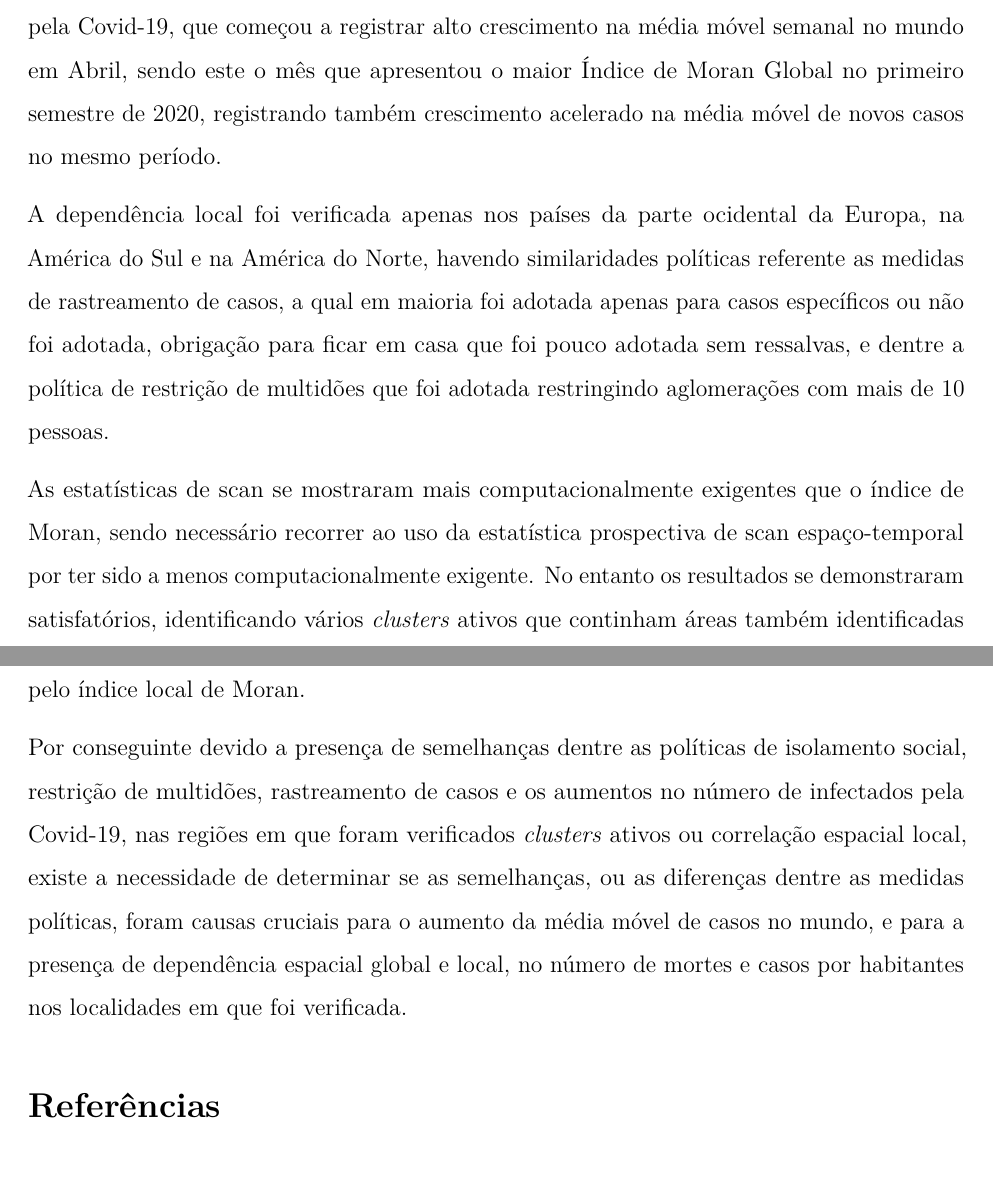
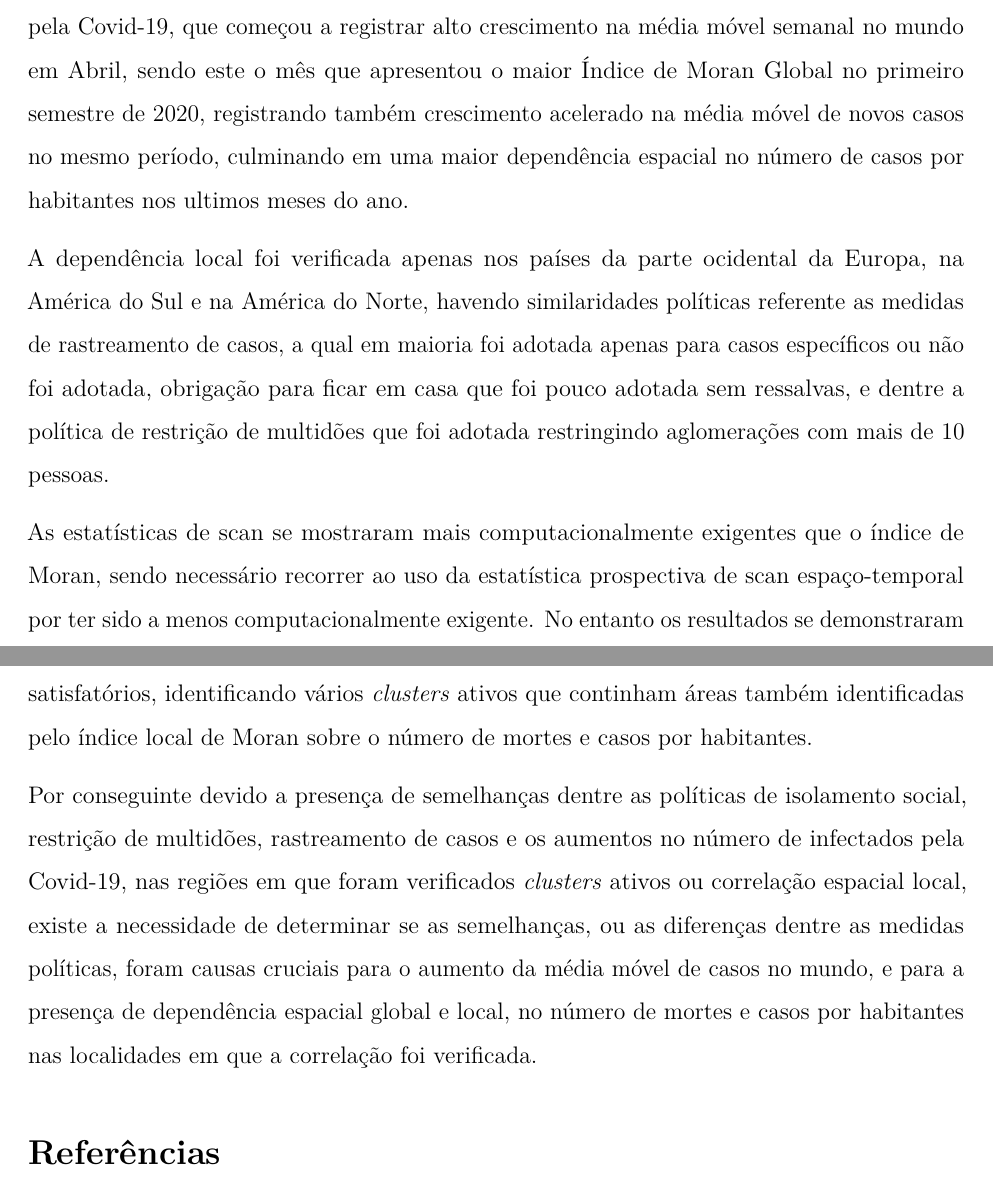
Before and after one commit to marreapato/Spatial_Temporal_Covid19_Study, an R Markdown document (Notebooks/intr_results.rmd): two parts of pages 13 and 14 of 19, joined at a grey line, cut so that both start at the same text. Rendered offline with R 4.5, knitr and Pandoc, then LaTeX, with nearby package versions.

Commit message:
Update intr_results.rmd

```diff
--- a/Notebooks/intr_results.rmd
+++ b/Notebooks/intr_results.rmd
@@ -121,13 +121,13 @@ A partir do mês de Maio houve uma abrupta aceleração no crescimento da quanti
 
 ## Conclusão
 
- Portanto, há dependência espacial no número mensal de mortes por habitantes infectados pela Covid-19, que começou a registrar alto crescimento na média móvel semanal no mundo em Abril, sendo este o mês que apresentou o maior Índice de Moran Global no primeiro semestre de 2020, registrando também crescimento acelerado na média móvel de novos casos no mesmo período.
+ Portanto, há dependência espacial no número mensal de mortes por habitantes infectados pela Covid-19, que começou a registrar alto crescimento na média móvel semanal no mundo em Abril, sendo este o mês que apresentou o maior Índice de Moran Global no primeiro semestre de 2020, registrando também crescimento acelerado na média móvel de novos casos no mesmo período, culminando em uma maior dependência espacial no número de casos por habitantes nos ultimos meses do ano.
 
  A dependência local foi verificada apenas nos países da parte ocidental da Europa, na América do Sul e na América do Norte, havendo similaridades políticas referente as medidas de rastreamento de casos, a qual em maioria foi adotada apenas para casos específicos ou não foi adotada, obrigação para ficar em casa que foi pouco adotada sem ressalvas, e dentre a política de restrição de multidões que foi adotada restringindo aglomerações com mais de 10 pessoas.
 
- As estatísticas de scan se mostraram mais computacionalmente exigentes que o índice de Moran, sendo necessário recorrer ao uso da estatística prospectiva de scan espaço-temporal por ter sido a menos computacionalmente exigente. No entanto os resultados se demonstraram satisfatórios, identificando vários *clusters* ativos que continham áreas também identificadas pelo índice local de Moran.
+ As estatísticas de scan se mostraram mais computacionalmente exigentes que o índice de Moran, sendo necessário recorrer ao uso da estatística prospectiva de scan espaço-temporal por ter sido a menos computacionalmente exigente. No entanto os resultados se demonstraram satisfatórios, identificando vários *clusters* ativos que continham áreas também identificadas pelo índice local de Moran sobre o número de mortes e casos por habitantes.
 
- Por conseguinte devido a presença de semelhanças dentre as políticas de isolamento social, restrição de multidões, rastreamento de casos e os aumentos no número de infectados pela Covid-19, nas regiões em que foram verificados *clusters* ativos ou correlação espacial local, existe a necessidade de determinar se as semelhanças, ou as diferenças dentre as medidas políticas, foram causas cruciais para o aumento da média móvel de casos no mundo, e para a presença de dependência espacial global e local, no número de mortes e casos por habitantes nos localidades em que foi verificada.
+ Por conseguinte devido a presença de semelhanças dentre as políticas de isolamento social, restrição de multidões, rastreamento de casos e os aumentos no número de infectados pela Covid-19, nas regiões em que foram verificados *clusters* ativos ou correlação espacial local, existe a necessidade de determinar se as semelhanças, ou as diferenças dentre as medidas políticas, foram causas cruciais para o aumento da média móvel de casos no mundo, e para a presença de dependência espacial global e local, no número de mortes e casos por habitantes nas localidades em que a correlação foi verificada.
 
 ## Referências
 
```
